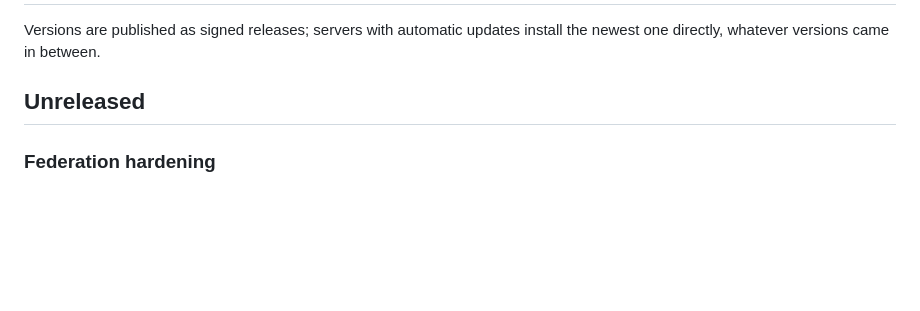
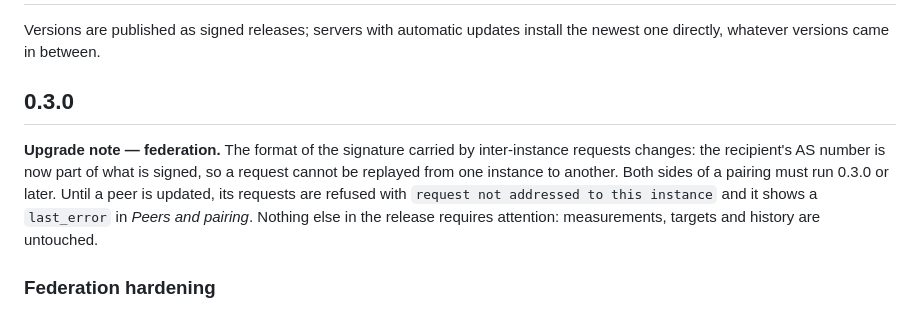
Before and after one commit to nkglfr/smokestack, a Markdown page: CHANGELOG.md, the part around the change. Drawn GitHub-style; blank space fills up the shorter version.

Commit message:
Changelog: this batch is released as 0.3.0
The federation signature format changes — the recipient's AS is part of
what is signed — so paired instances must both run 0.3.0. A minor bump
rather than a patch, with the upgrade note at the top of the section.

Co-Authored-By: Claude Opus 5 <noreply@anthropic.com>
Claude-Session: https://claude.ai/code/session_01Vi51ELe7KMDJeRXv2tY15x

```diff
--- a/CHANGELOG.md
+++ b/CHANGELOG.md
@@ -3,7 +3,16 @@
 Versions are published as signed releases; servers with automatic updates
 install the newest one directly, whatever versions came in between.
 
-## Unreleased
+## 0.3.0
+
+**Upgrade note — federation.** The format of the signature carried by
+inter-instance requests changes: the recipient's AS number is now part of
+what is signed, so a request cannot be replayed from one instance to
+another. Both sides of a pairing must run 0.3.0 or later. Until a peer is
+updated, its requests are refused with `request not addressed to this
+instance` and it shows a `last_error` in *Peers and pairing*. Nothing else
+in the release requires attention: measurements, targets and history are
+untouched.
 
 ### Federation hardening
 
```
